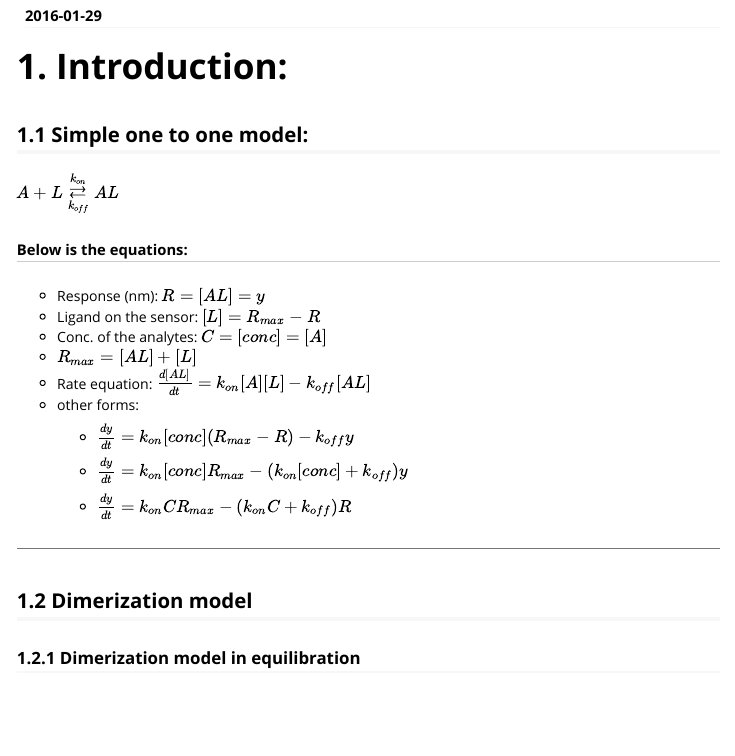
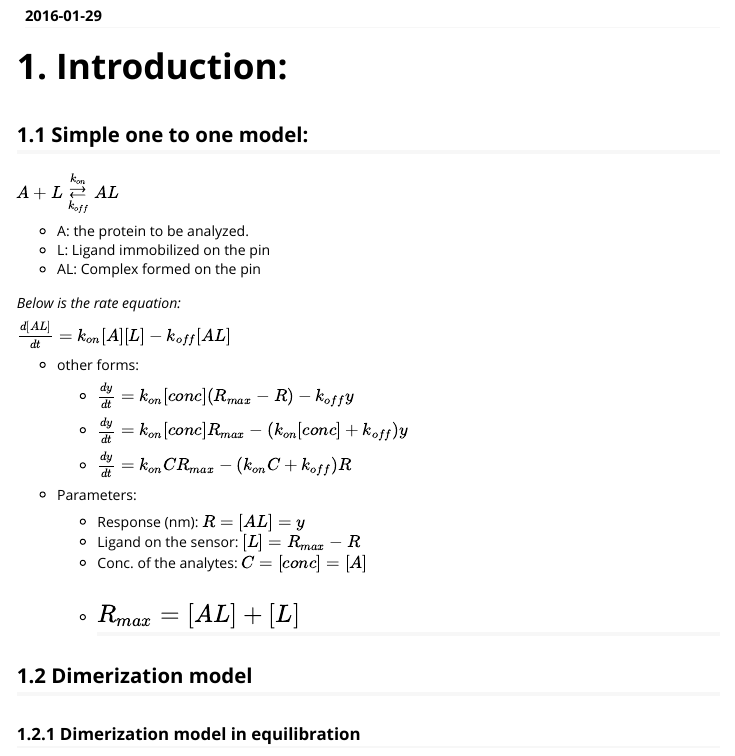
Before and after one commit to huangrh/pldfit, an R Markdown document (vignettes/sensorGramFitting.Rmd): the page in a window 1100 px wide, from 110 px down. Rendered offline with R 4.5, knitr and Pandoc, with nearby package versions.

Commit message:
update readme

```diff
--- a/vignettes/sensorGramFitting.Rmd
+++ b/vignettes/sensorGramFitting.Rmd
@@ -14,20 +14,28 @@ vignette: >
 
 $A + L \overset{k_{on}}{\underset{k_{off}}\rightleftarrows} AL$
 
-##### Below is the equations:
+* A: the protein to be analyzed.
+* L: Ligand immobilized on the pin
+* AL: Complex formed on the pin
 
-* Response (nm): $R = [AL] = y$
-* Ligand on the sensor: $[L] = R_{max} - R$
-* Conc. of the analytes: $C = [conc] = [A]$
-* $R_{max} = [AL] + [L]$
-* Rate equation: ${d[AL] \over dt} = k_{on}  [A]  [L] - k_{off}  [AL]$
+*Below is the rate equation:*
+
+${d[AL] \over dt} = k_{on}  [A]  [L] - k_{off}  [AL]$
+
 * other forms:
+
     + ${dy \over dt} = k_{on} [conc] (R_{max} - R) - k_{off}  y$
 
     + ${dy \over dt} = k_{on} [conc] R_{max} - (k_{on} [conc] + k_{off})  y$
 
     + ${dy \over dt} = k_{on} C R_{max} - (k_{on} C + k_{off})  R$
 
+* Parameters:
+
+    + Response (nm): $R = [AL] = y$
+    + Ligand on the sensor: $[L] = R_{max} - R$
+    + Conc. of the analytes: $C = [conc] = [A]$
+    + $R_{max} = [AL] + [L]$
 -----
 
 ## 1.2 Dimerization model
```
Also changed, not shown: vignettes/Protein-Ligand Biosensor Data Fitting.html.
